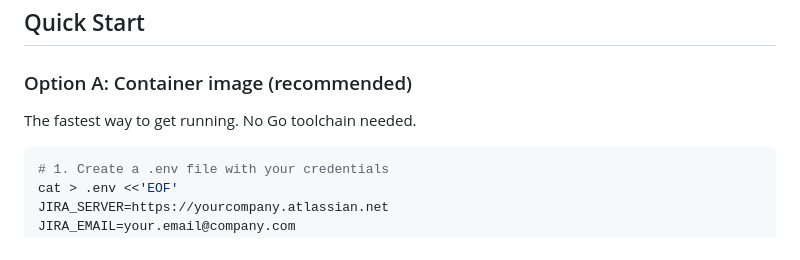
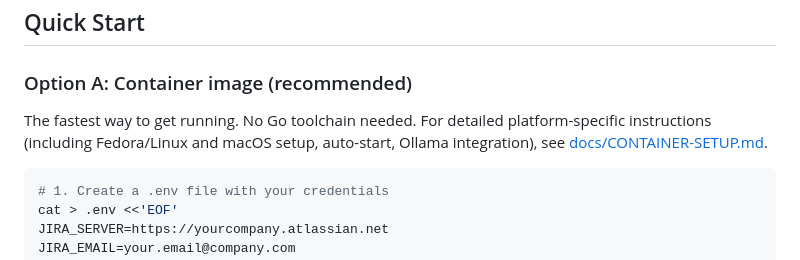
Before and after one commit to atyronesmith/ai-helps-jira, a Markdown page: README.md, the part around the change. Rendered like a GitHub page.

Commit message:
Add container setup guide for Fedora and macOS
Co-Authored-By: Claude Opus 4.6 <noreply@anthropic.com>

````diff
--- a/README.md
+++ b/README.md
@@ -25,7 +25,7 @@ Inspired by the [official Atlassian MCP server](https://github.com/atlassian/mcp
 
 ### Option A: Container image (recommended)
 
-The fastest way to get running. No Go toolchain needed.
+The fastest way to get running. No Go toolchain needed. For detailed platform-specific instructions (including Fedora/Linux and macOS setup, auto-start, Ollama integration), see [docs/CONTAINER-SETUP.md](docs/CONTAINER-SETUP.md).
 
 ```sh
 # 1. Create a .env file with your credentials
````
Also changed, not shown: docs/CONTAINER-SETUP.md (added, +251 -0 lines).
